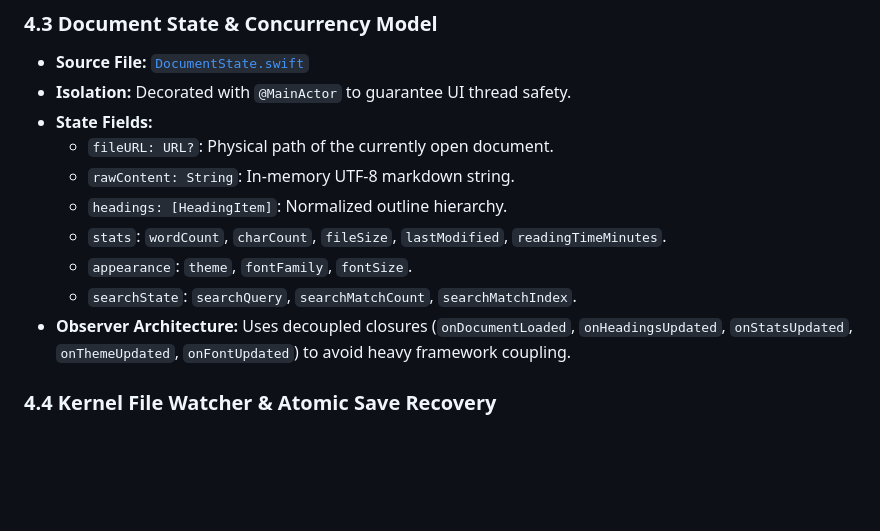
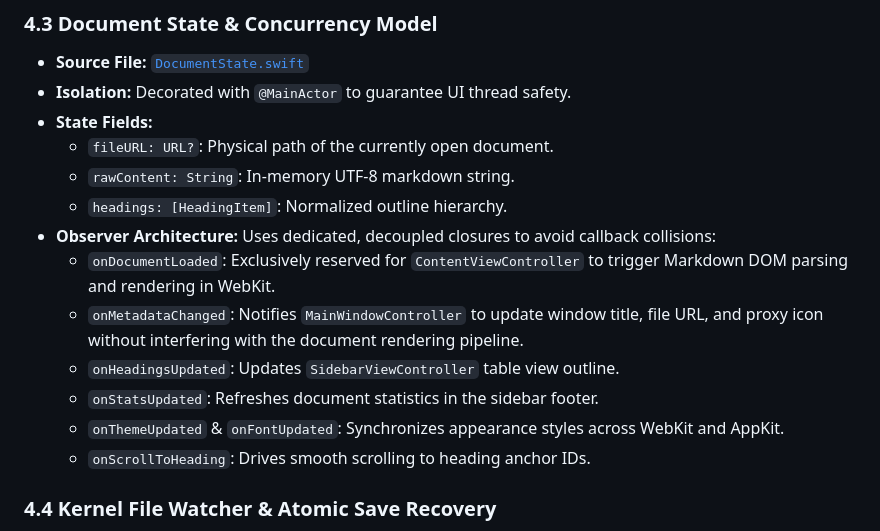
Before and after one commit to slemay/mdviewer, a Markdown page: DESIGN.md, the part around the change. Drawn GitHub-style; blank space fills up the shorter version.

Commit message:
docs: update DESIGN.md with decoupled observer architecture details

```diff
--- a/DESIGN.md
+++ b/DESIGN.md
@@ -152,10 +152,13 @@ graph TD
   - `fileURL: URL?`: Physical path of the currently open document.
   - `rawContent: String`: In-memory UTF-8 markdown string.
   - `headings: [HeadingItem]`: Normalized outline hierarchy.
-  - `stats`: `wordCount`, `charCount`, `fileSize`, `lastModified`, `readingTimeMinutes`.
-  - `appearance`: `theme`, `fontFamily`, `fontSize`.
-  - `searchState`: `searchQuery`, `searchMatchCount`, `searchMatchIndex`.
-- **Observer Architecture:** Uses decoupled closures (`onDocumentLoaded`, `onHeadingsUpdated`, `onStatsUpdated`, `onThemeUpdated`, `onFontUpdated`) to avoid heavy framework coupling.
+- **Observer Architecture:** Uses dedicated, decoupled closures to avoid callback collisions:
+  - `onDocumentLoaded`: Exclusively reserved for `ContentViewController` to trigger Markdown DOM parsing and rendering in WebKit.
+  - `onMetadataChanged`: Notifies `MainWindowController` to update window title, file URL, and proxy icon without interfering with the document rendering pipeline.
+  - `onHeadingsUpdated`: Updates `SidebarViewController` table view outline.
+  - `onStatsUpdated`: Refreshes document statistics in the sidebar footer.
+  - `onThemeUpdated` & `onFontUpdated`: Synchronizes appearance styles across WebKit and AppKit.
+  - `onScrollToHeading`: Drives smooth scrolling to heading anchor IDs.
 
 ### 4.4 Kernel File Watcher & Atomic Save Recovery
 - **Source File:** [`FileWatcher.swift`](file:///Users/slemay/Work/mdviewer/Sources/MDViewer/Services/FileWatcher.swift)
```
